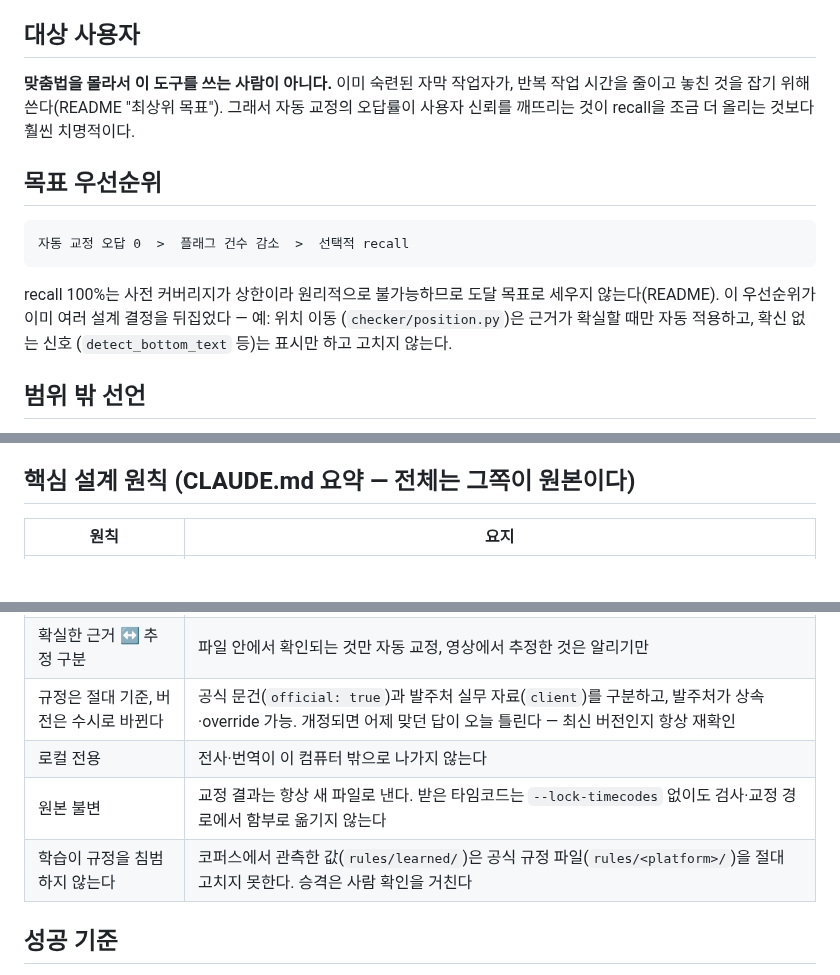
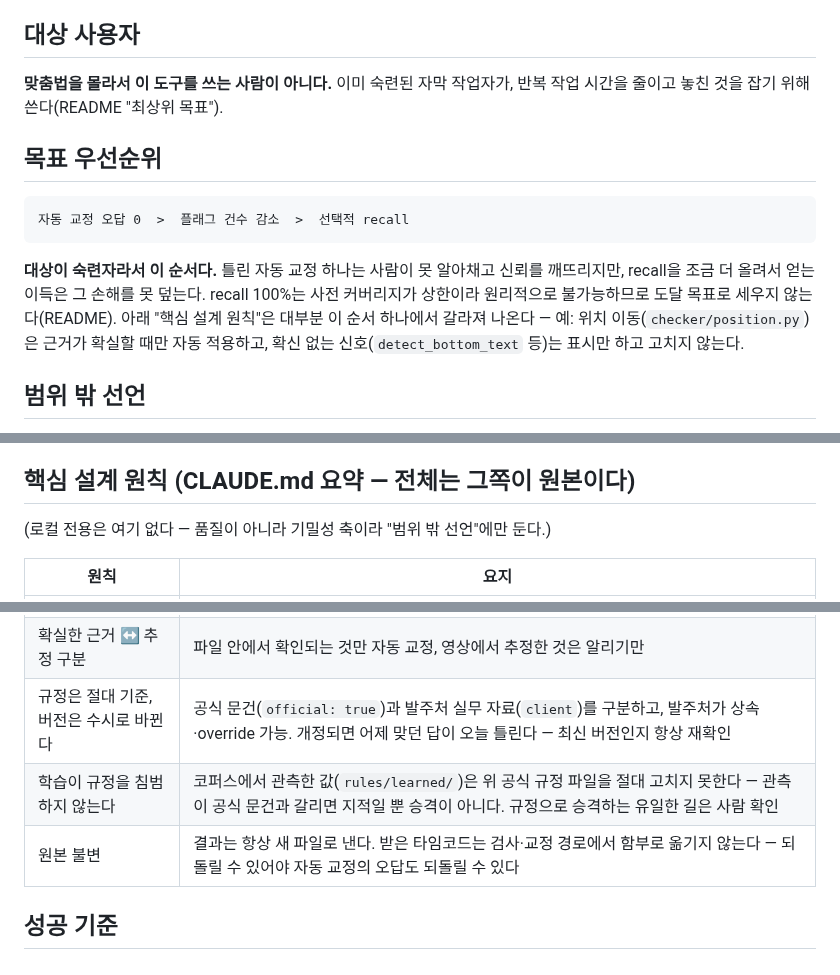
Before and after one commit to tigermorning/subtitle-tc-generator, a Markdown page: docs/PRD.md, 3 parts joined by grey strips. Rendered like a GitHub page; blank space fills up the shorter version.

Commit message:
docs: PRD 논리 구조를 다시 조인다 — 길이가 아니라 인과 사슬을 손본다
내용을 더 쌓지 않고 이미 있던 중복·산개를 정리해 "사용자 → 우선순위 →
설계원칙 → 성공기준"이 한 방향 인과로 읽히게 한다.

- 대상 사용자·목표 우선순위에 같은 근거("틀린 교정이 recall보다 치명적")가
  두 번 나뉘어 있던 것을 목표 우선순위 쪽으로 합치고, "핵심 설계 원칙 대부분은
  이 우선순위 하나에서 갈라져 나온다"고 명시 — 원칙표가 우선순위와 별개로
  떠 있는 목록처럼 안 읽히게.
- "로컬 전용"이 범위 밖 선언과 원칙표 양쪽에 같은 내용으로 중복돼 있던 것을
  원칙표에서 뺐다(품질 축이 아니라 기밀성 축이라 우선순위에서 갈라진 게
  아님 — 왜 뺐는지도 한 줄로 남겨 나중에 "빠졌다"고 오인 안 하게 함).
- "학습이 규정을 침범하지 않는다" 행에 "규정은 절대 기준" 행과 겹치던 근거를
  정리해 두 행이 같은 위계(공식 규정 vs 학습값)를 다른 각도에서 말한다는 게
  더 드러나게 했다.

줄 수는 거의 그대로다(71→72) — 목표는 압축이 아니라 인과 사슬이 끊기지
않게 하는 것.

Co-Authored-By: Claude Sonnet 5 <noreply@anthropic.com>

````diff
--- a/docs/PRD.md
+++ b/docs/PRD.md
@@ -15,9 +15,7 @@
 ## 대상 사용자
 
 **맞춤법을 몰라서 이 도구를 쓰는 사람이 아니다.** 이미 숙련된 자막 작업자가,
-반복 작업 시간을 줄이고 놓친 것을 잡기 위해 쓴다(README "최상위 목표"). 그래서
-자동 교정의 오답률이 사용자 신뢰를 깨뜨리는 것이 recall을 조금 더 올리는 것보다
-훨씬 치명적이다.
+반복 작업 시간을 줄이고 놓친 것을 잡기 위해 쓴다(README "최상위 목표").
 
 ## 목표 우선순위
 
@@ -25,10 +23,13 @@
 자동 교정 오답 0  >  플래그 건수 감소  >  선택적 recall
 ```
 
-recall 100%는 사전 커버리지가 상한이라 원리적으로 불가능하므로 도달 목표로 세우지
-않는다(README). 이 우선순위가 이미 여러 설계 결정을 뒤집었다 — 예: 위치 이동
-(`checker/position.py`)은 근거가 확실할 때만 자동 적용하고, 확신 없는 신호
-(`detect_bottom_text` 등)는 표시만 하고 고치지 않는다.
+**대상이 숙련자라서 이 순서다.** 틀린 자동 교정 하나는 사람이 못 알아채고
+신뢰를 깨뜨리지만, recall을 조금 더 올려서 얻는 이득은 그 손해를 못 덮는다.
+recall 100%는 사전 커버리지가 상한이라 원리적으로 불가능하므로 도달 목표로
+세우지 않는다(README). 아래 "핵심 설계 원칙"은 대부분 이 순서 하나에서
+갈라져 나온다 — 예: 위치 이동(`checker/position.py`)은 근거가 확실할 때만
+자동 적용하고, 확신 없는 신호(`detect_bottom_text` 등)는 표시만 하고 고치지
+않는다.
 
 ## 범위 밖 선언
 
@@ -45,6 +46,8 @@ recall 100%는 사전 커버리지가 상한이라 원리적으로 불가능하
 
 ## 핵심 설계 원칙 (CLAUDE.md 요약 — 전체는 그쪽이 원본이다)
 
+(로컬 전용은 여기 없다 — 품질이 아니라 기밀성 축이라 "범위 밖 선언"에만 둔다.)
+
 | 원칙 | 요지 |
 |---|---|
 | 단계 순서 고정 | 전사(자유롭게) → 대조 → 번역 → 재분할 → 글자 수(마지막). 글자 수를 앞에서 맞추면 문장이 부서진 채 굳는다 |
@@ -52,9 +55,8 @@ recall 100%는 사전 커버리지가 상한이라 원리적으로 불가능하
 | 어느 쪽도 정답으로 두지 않는다 | 전사와 스크립트가 어긋나면 표시만 한다 |
 | 확실한 근거 ↔ 추정 구분 | 파일 안에서 확인되는 것만 자동 교정, 영상에서 추정한 것은 알리기만 |
 | 규정은 절대 기준, 버전은 수시로 바뀐다 | 공식 문건(`official: true`)과 발주처 실무 자료(`client`)를 구분하고, 발주처가 상속·override 가능. 개정되면 어제 맞던 답이 오늘 틀린다 — 최신 버전인지 항상 재확인 |
-| 로컬 전용 | 전사·번역이 이 컴퓨터 밖으로 나가지 않는다 |
-| 원본 불변 | 교정 결과는 항상 새 파일로 낸다. 받은 타임코드는 `--lock-timecodes` 없이도 검사·교정 경로에서 함부로 옮기지 않는다 |
-| 학습이 규정을 침범하지 않는다 | 코퍼스에서 관측한 값(`rules/learned/`)은 공식 규정 파일(`rules/<platform>/`)을 절대 고치지 못한다. 승격은 사람 확인을 거친다 |
+| 학습이 규정을 침범하지 않는다 | 코퍼스에서 관측한 값(`rules/learned/`)은 위 공식 규정 파일을 절대 고치지 못한다 — 관측이 공식 문건과 갈리면 지적일 뿐 승격이 아니다. 규정으로 승격하는 유일한 길은 사람 확인 |
+| 원본 불변 | 결과는 항상 새 파일로 낸다. 받은 타임코드는 검사·교정 경로에서 함부로 옮기지 않는다 — 되돌릴 수 있어야 자동 교정의 오답도 되돌릴 수 있다 |
 
 ## 성공 기준
 
````
